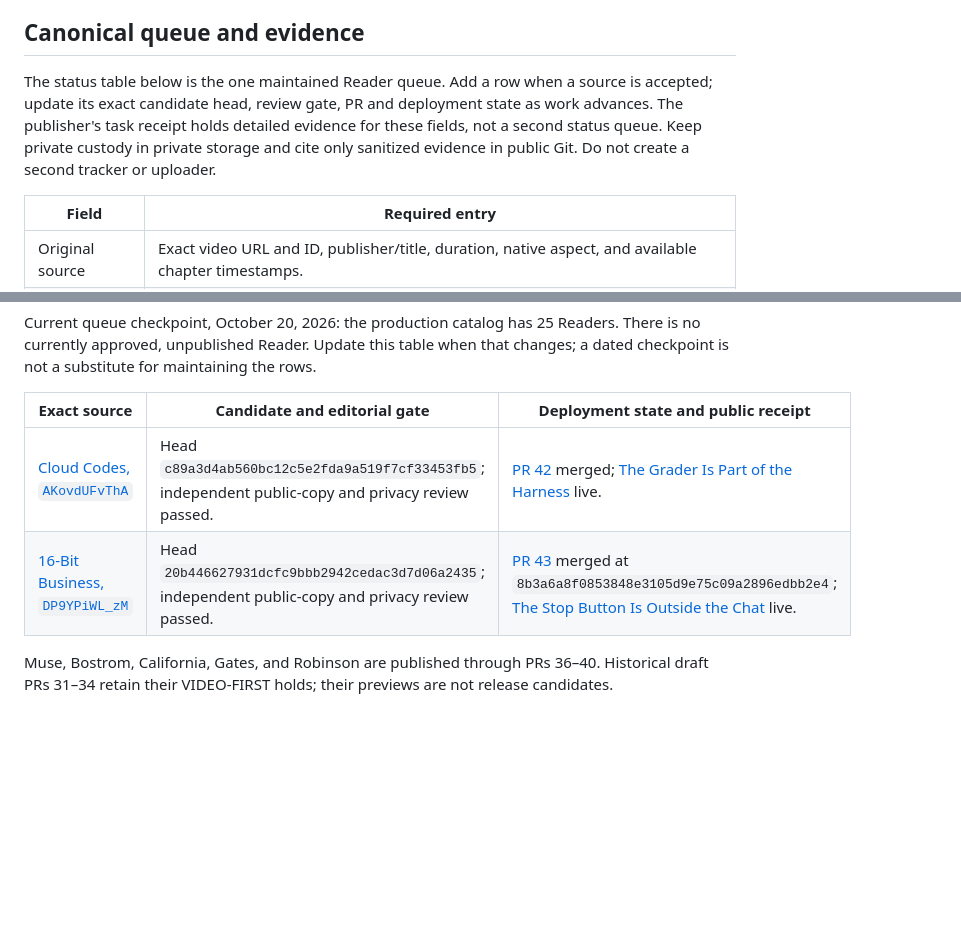
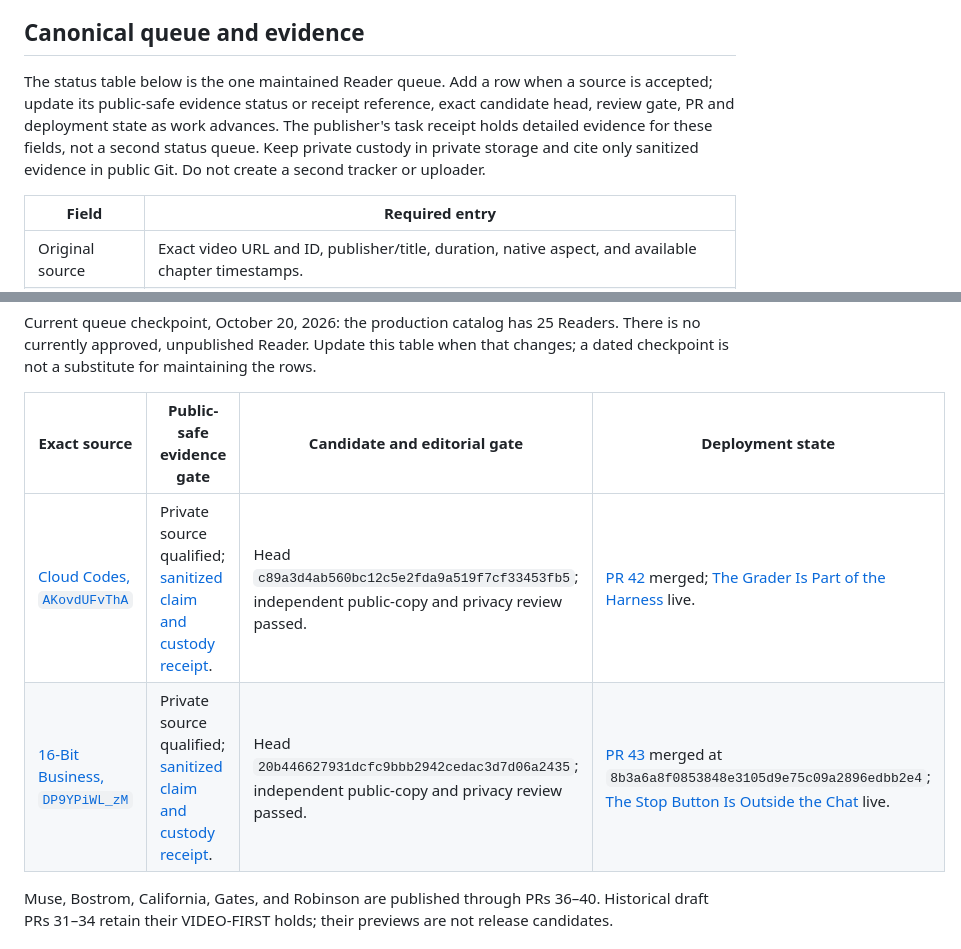
Before and after one commit to pinklon/ghostmesh-readers, a Markdown page: docs/READER_RELEASE_RUNBOOK.md, 2 parts joined by grey strips. GitHub-like rendering; blank space fills up the shorter version.

Commit message:
Link canonical queue entries to public evidence receipts

```diff
--- a/docs/READER_RELEASE_RUNBOOK.md
+++ b/docs/READER_RELEASE_RUNBOOK.md
@@ -4,7 +4,7 @@ This is the one publication queue and release path for `pinklon/ghostmesh-reader
 
 ## Canonical queue and evidence
 
-The status table below is the one maintained Reader queue. Add a row when a source is accepted; update its exact candidate head, review gate, PR and deployment state as work advances. The publisher's task receipt holds detailed evidence for these fields, not a second status queue. Keep private custody in private storage and cite only sanitized evidence in public Git. Do not create a second tracker or uploader.
+The status table below is the one maintained Reader queue. Add a row when a source is accepted; update its public-safe evidence status or receipt reference, exact candidate head, review gate, PR and deployment state as work advances. The publisher's task receipt holds detailed evidence for these fields, not a second status queue. Keep private custody in private storage and cite only sanitized evidence in public Git. Do not create a second tracker or uploader.
 
 | Field | Required entry |
 | --- | --- |
@@ -17,10 +17,10 @@ The status table below is the one maintained Reader queue. Add a row when a sour
 
 Current queue checkpoint, October 20, 2026: the production catalog has 25 Readers. There is no currently approved, unpublished Reader. Update this table when that changes; a dated checkpoint is not a substitute for maintaining the rows.
 
-| Exact source | Candidate and editorial gate | Deployment state and public receipt |
-| --- | --- | --- |
-| [Cloud Codes, `AKovdUFvThA`](https://www.youtube.com/watch?v=AKovdUFvThA) | Head `c89a3d4ab560bc12c5e2fda9a519f7cf33453fb5`; independent public-copy and privacy review passed. | [PR 42](https://github.com/pinklon/ghostmesh-readers/pull/42) merged; [The Grader Is Part of the Harness](https://youtube.shareplane.malott.ai/the-grader-is-part-of-the-harness/) live. |
-| [16-Bit Business, `DP9YPiWL_zM`](https://www.youtube.com/watch?v=DP9YPiWL_zM) | Head `20b446627931dcfc9bbb2942cedac3d7d06a2435`; independent public-copy and privacy review passed. | [PR 43](https://github.com/pinklon/ghostmesh-readers/pull/43) merged at `8b3a6a8f0853848e3105d9e75c09a2896edbb2e4`; [The Stop Button Is Outside the Chat](https://youtube.shareplane.malott.ai/the-stop-button-is-outside-the-chat/) live. |
+| Exact source | Public-safe evidence gate | Candidate and editorial gate | Deployment state |
+| --- | --- | --- | --- |
+| [Cloud Codes, `AKovdUFvThA`](https://www.youtube.com/watch?v=AKovdUFvThA) | Private source qualified; [sanitized claim and custody receipt](https://youtube.shareplane.malott.ai/the-grader-is-part-of-the-harness/receipt.json). | Head `c89a3d4ab560bc12c5e2fda9a519f7cf33453fb5`; independent public-copy and privacy review passed. | [PR 42](https://github.com/pinklon/ghostmesh-readers/pull/42) merged; [The Grader Is Part of the Harness](https://youtube.shareplane.malott.ai/the-grader-is-part-of-the-harness/) live. |
+| [16-Bit Business, `DP9YPiWL_zM`](https://www.youtube.com/watch?v=DP9YPiWL_zM) | Private source qualified; [sanitized claim and custody receipt](https://youtube.shareplane.malott.ai/the-stop-button-is-outside-the-chat/receipt.json). | Head `20b446627931dcfc9bbb2942cedac3d7d06a2435`; independent public-copy and privacy review passed. | [PR 43](https://github.com/pinklon/ghostmesh-readers/pull/43) merged at `8b3a6a8f0853848e3105d9e75c09a2896edbb2e4`; [The Stop Button Is Outside the Chat](https://youtube.shareplane.malott.ai/the-stop-button-is-outside-the-chat/) live. |
 
 Muse, Bostrom, California, Gates, and Robinson are published through PRs 36–40. Historical draft PRs 31–34 retain their VIDEO-FIRST holds; their previews are not release candidates.
 
```
